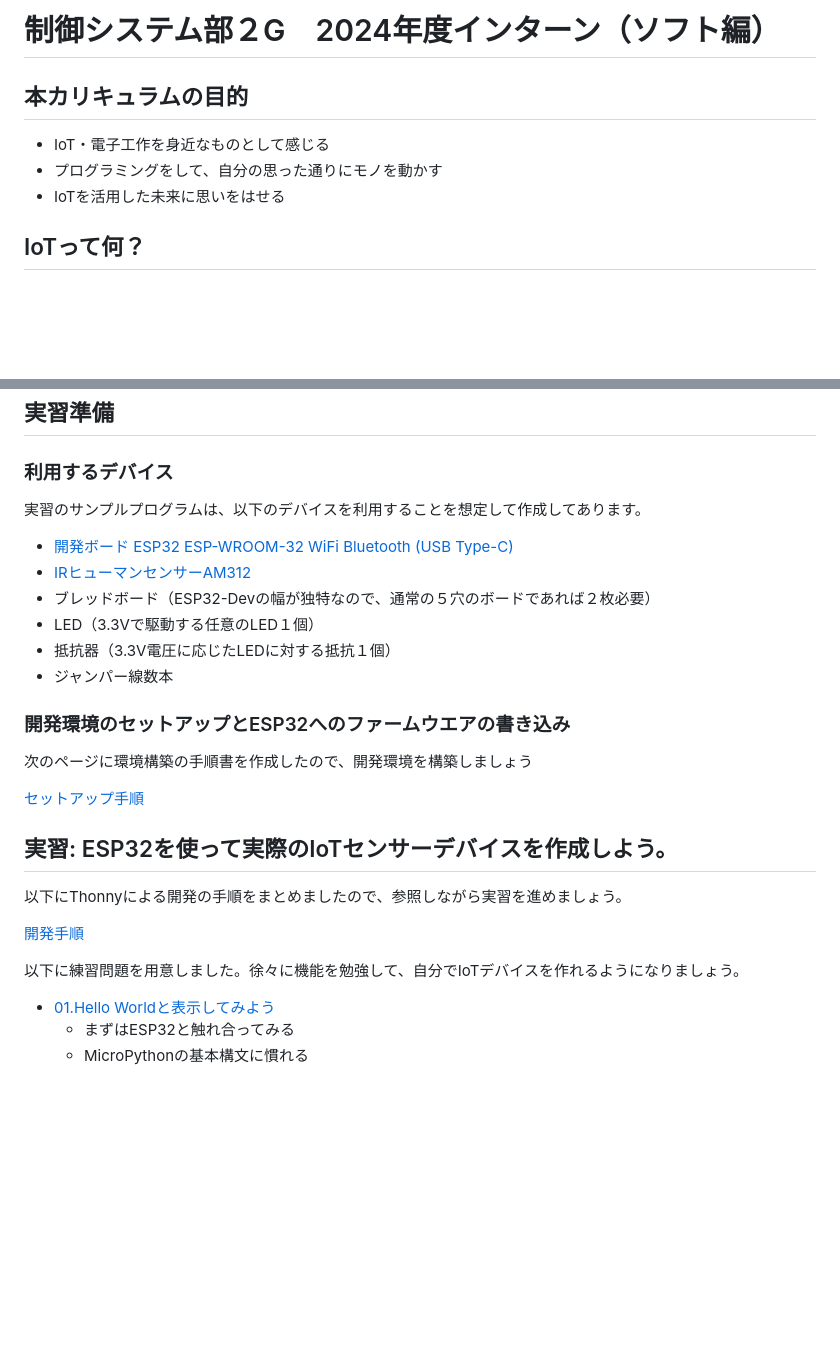
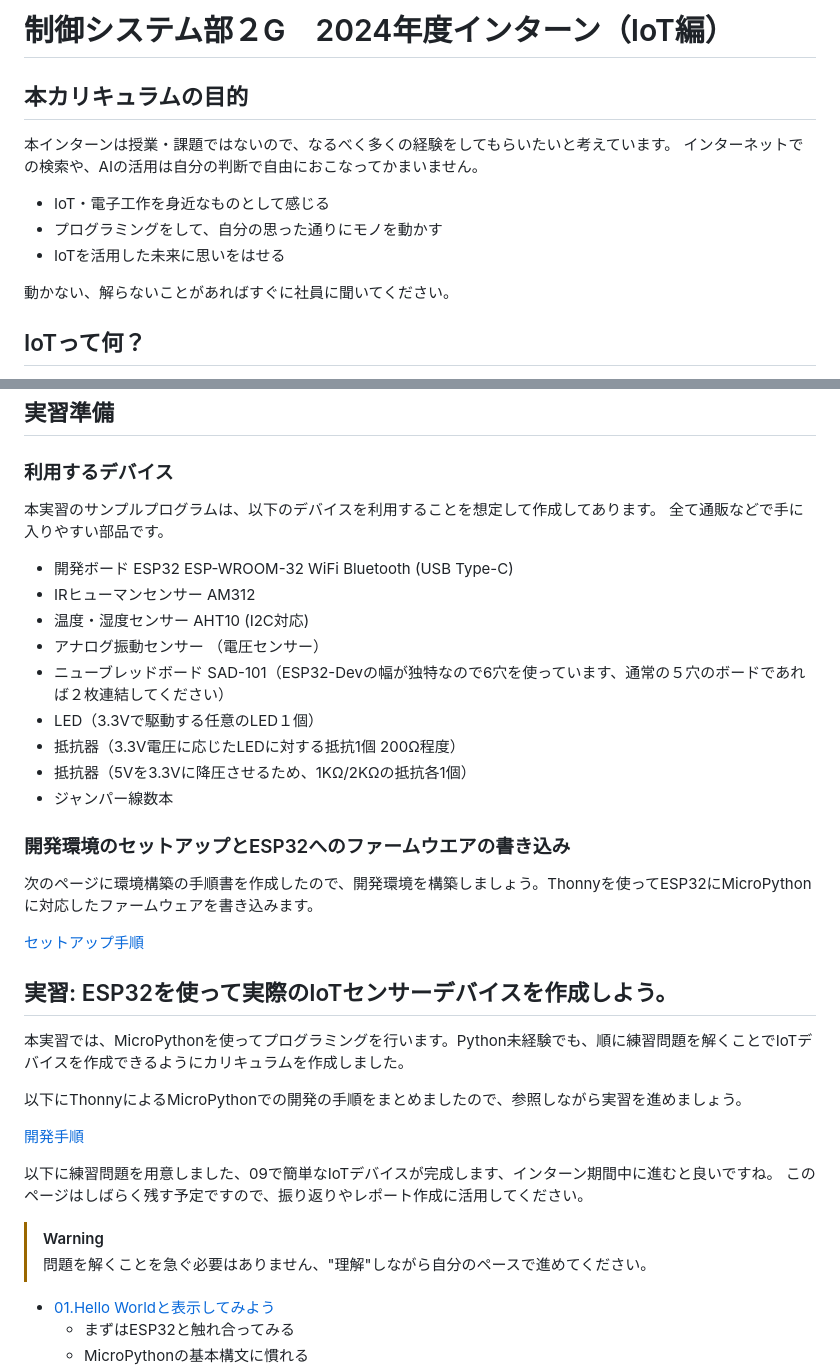
Before and after one commit to kato-works/2g_intern2024, a Markdown page: README.md, 2 parts joined by grey strips. GitHub-like rendering; blank space fills up the shorter version.

```diff
--- a/README.md
+++ b/README.md
@@ -1,10 +1,15 @@
-# 制御システム部２G　2024年度インターン（ソフト編）
+# 制御システム部２G　2024年度インターン（IoT編）
 
 ## 本カリキュラムの目的
+
+本インターンは授業・課題ではないので、なるべく多くの経験をしてもらいたいと考えています。
+インターネットでの検索や、AIの活用は自分の判断で自由におこなってかまいません。
 
 - IoT・電子工作を身近なものとして感じる
 - プログラミングをして、自分の思った通りにモノを動かす
 - IoTを活用した未来に思いをはせる
+
+動かない、解らないことがあればすぐに社員に聞いてください。
 
 ## IoTって何？
 
@@ -61,28 +66,38 @@ IoTでは、データを収集すること以上に、データを活用する
 
 ### 利用するデバイス
 
-実習のサンプルプログラムは、以下のデバイスを利用することを想定して作成してあります。
+本実習のサンプルプログラムは、以下のデバイスを利用することを想定して作成してあります。
+全て通販などで手に入りやすい部品です。
 
-- [開発ボード ESP32 ESP-WROOM-32 WiFi Bluetooth (USB Type-C)](https://www.amazon.co.jp/gp/product/B0C1444DRX/ref=ppx_yo_dt_b_asin_title_o03_s00?ie=UTF8&th=1)
-- [IRヒューマンセンサーAM312](https://www.amazon.co.jp/gp/product/B084VMYMFZ/ref=ppx_yo_dt_b_asin_title_o02_s00?ie=UTF8&th=1)
-- ブレッドボード（ESP32-Devの幅が独特なので、通常の５穴のボードであれば２枚必要）
+- 開発ボード ESP32 ESP-WROOM-32 WiFi Bluetooth (USB Type-C)
+- IRヒューマンセンサー AM312
+- 温度・湿度センサー AHT10 (I2C対応)
+- アナログ振動センサー （電圧センサー）
+- ニューブレッドボード SAD-101（ESP32-Devの幅が独特なので6穴を使っています、通常の５穴のボードであれば２枚連結してください）
 - LED（3.3Vで駆動する任意のLED１個）
-- 抵抗器（3.3V電圧に応じたLEDに対する抵抗１個）
+- 抵抗器（3.3V電圧に応じたLEDに対する抵抗1個 200Ω程度）
+- 抵抗器（5Vを3.3Vに降圧させるため、1KΩ/2KΩの抵抗各1個）
 - ジャンパー線数本
 
 ### 開発環境のセットアップとESP32へのファームウエアの書き込み
 
-次のページに環境構築の手順書を作成したので、開発環境を構築しましょう
+次のページに環境構築の手順書を作成したので、開発環境を構築しましょう。Thonnyを使ってESP32にMicroPythonに対応したファームウェアを書き込みます。
 
 [セットアップ手順](esp32_doc/setup.md)
 
 ## 実習: ESP32を使って実際のIoTセンサーデバイスを作成しよう。
 
-以下にThonnyによる開発の手順をまとめましたので、参照しながら実習を進めましょう。
+本実習では、MicroPythonを使ってプログラミングを行います。Python未経験でも、順に練習問題を解くことでIoTデバイスを作成できるようにカリキュラムを作成しました。
+
+以下にThonnyによるMicroPythonでの開発の手順をまとめましたので、参照しながら実習を進めましょう。
 
 [開発手順](esp32_doc/development.md)
 
-以下に練習問題を用意しました。徐々に機能を勉強して、自分でIoTデバイスを作れるようになりましょう。
+以下に練習問題を用意しました、09で簡単なIoTデバイスが完成します、インターン期間中に進むと良いですね。
+このページはしばらく残す予定ですので、振り返りやレポート作成に活用してください。
+
+> [!Warning]
+> 問題を解くことを急ぐ必要はありません、"理解"しながら自分のペースで進めてください。
 
 - [01.Hello Worldと表示してみよう](practice01/ReadMe.md)
   - まずはESP32と触れ合ってみる
```
